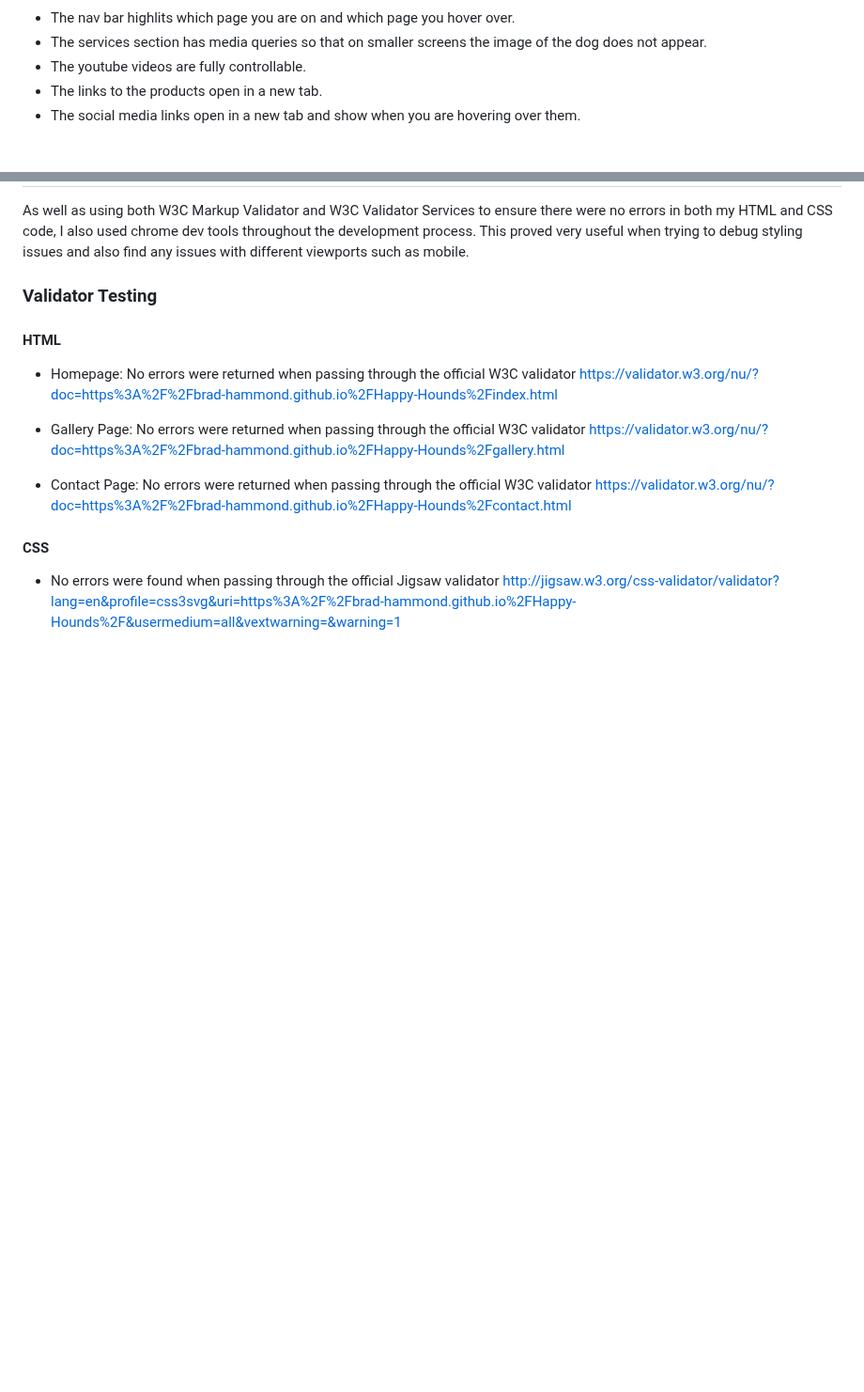
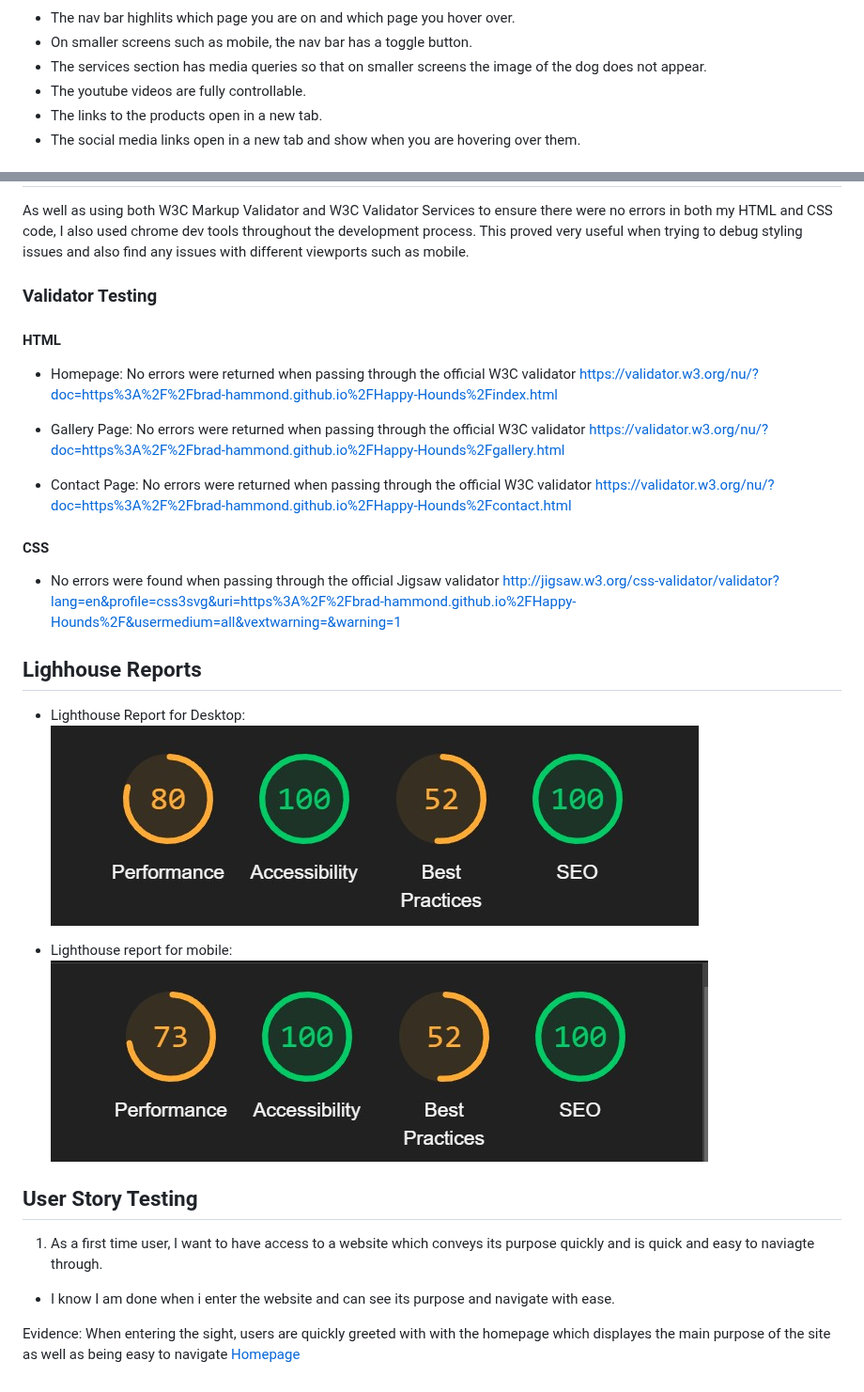
Before and after one commit to Brad-Hammond/Happy-Hounds, a Markdown page: README.md, 2 parts joined by grey strips. Shown at 94% size. GitHub-like rendering; blank space fills up the shorter version.

Commit message:
Readme: Added lighthouse report section and user- story testing section.

```diff
--- a/README.md
+++ b/README.md
@@ -112,6 +112,7 @@ This is my contact page mock-up on desktop, this was a good reference but I opte
 ![Homepage-4](assets/readmeimages/Homepage-Feature-4.jpg)
 
 - The nav bar highlits which page you are on and which page you hover over.
+- On smaller screens such as mobile, the nav bar has a toggle button.
 - The services section has media queries so that on smaller screens the image of the dog does not appear.
 - The youtube videos are fully controllable.
 - The links to the products open in a new tab.
@@ -168,3 +169,20 @@ As well as using both W3C Markup Validator and W3C Validator Services to ensure
 
 - No errors were found when passing through the official Jigsaw validator
   [http://jigsaw.w3.org/css-validator/validator?lang=en&profile=css3svg&uri=https%3A%2F%2Fbrad-hammond.github.io%2FHappy-Hounds%2F&usermedium=all&vextwarning=&warning=1](http://jigsaw.w3.org/css-validator/validator?lang=en&profile=css3svg&uri=https%3A%2F%2Fbrad-hammond.github.io%2FHappy-Hounds%2F&usermedium=all&vextwarning=&warning=1)
+
+## Lighhouse Reports
+
+- Lighthouse Report for Desktop:
+  ![Lighthouse Desktop Report](assets/readmeimages/Lighthouse-Desktop.jpg)
+
+- Lighthouse report for mobile:
+  ![Lighthouse Mobile Report](assets/readmeimages/Lighthouse-Mobile.jpg)
+
+## User Story Testing
+
+1.  As a first time user, I want to have access to a website which conveys its purpose quickly and is quick and easy to naviagte through.
+
+- I know I am done when i enter the website and can see its purpose and navigate with ease.
+
+Evidence: When entering the sight, users are quickly greeted with with the homepage which displayes the main purpose of the site as well as being easy to navigate
+[Homepage](assets/readmeimages/User-Exerience-1.jpg)
```
